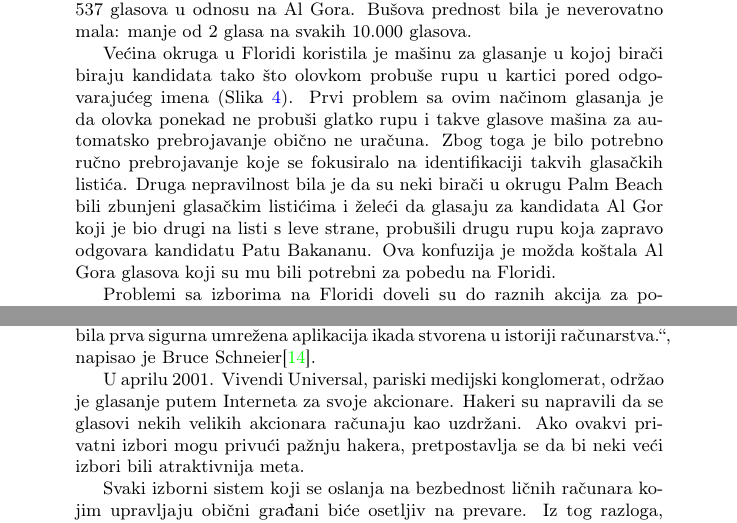
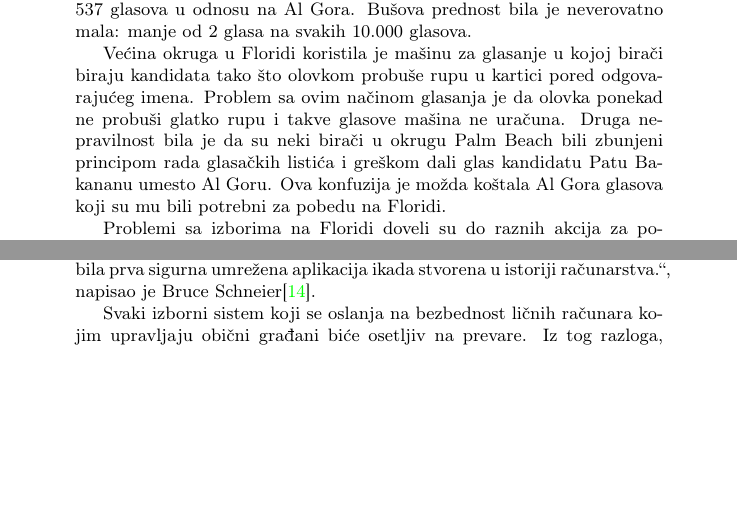
Before and after one commit to ajvaznevena/MNSR, a LaTeX document (Broj_Tema_Prezime1_Prezime2_Prezime3_Prezime4.tex): two parts of pages 10 and 12 of 16, joined at a grey line, cut so that both start at the same text, the shorter picture padded with empty space. The pictures show the PDF file Broj_Tema_Prezime1_Prezime2_Prezime3_Prezime4.pdf that the author committed with the source.

Commit message:
Sitne izmene u delu glasanje putem Interneta

```diff
--- a/Broj_Tema_Prezime1_Prezime2_Prezime3_Prezime4.tex
+++ b/Broj_Tema_Prezime1_Prezime2_Prezime3_Prezime4.tex
@@ -308,7 +308,7 @@ Postoje mnogi načini na koje napadači mogu da naruše bezbednost umreženih ra
 
 Predsednički izbori 2000. godine su bili jedni od najneizvesnijih u istoriji SAD. Presudni su bili izborni glasovi države Florida. Bez njih ni demokrata Al Gor (eng. {\em Al Gore}), ni republikanac Džordž Buš (eng. {\em George V. Bush}) nisu imali većinu glasova. Buš je pobedio sa razlikom od 537 glasova u odnosu na Al Gora. Bušova prednost bila je neverovatno mala: manje od 2 glasa na svakih 10.000 glasova.
 
-Većina okruga u Floridi koristila je mašinu za glasanje u kojoj birači biraju kandidata tako što olovkom probuše rupu u kartici pored odgovarajućeg imena (Slika \ref{fig:butterfly_ballot}). Prvi problem sa ovim načinom glasanja je da olovka ponekad ne probuši glatko rupu i takve glasove mašina za automatsko prebrojavanje obično ne uračuna. Zbog toga je bilo potrebno ručno prebrojavanje koje se fokusiralo na identifikaciji takvih glasačkih listića. Druga nepravilnost bila je da su neki birači u okrugu Palm Beach bili zbunjeni glasačkim listićima i želeći da glasaju za kandidata Al Gor koji je bio drugi na listi s leve strane, probušili drugu rupu koja zapravo odgovara kandidatu Patu Bakananu. Ova konfuzija je možda koštala Al Gora glasova koji su mu bili potrebni za pobedu na Floridi.
+Većina okruga u Floridi koristila je mašinu za glasanje u kojoj birači biraju kandidata tako što olovkom probuše rupu u kartici pored odgovarajućeg imena. Problem sa ovim načinom glasanja je da olovka ponekad ne probuši glatko rupu i takve glasove mašina ne uračuna. Druga nepravilnost bila je da su neki birači u okrugu Palm Beach bili zbunjeni principom rada glasačkih listića i greškom dali glas kandidatu Patu Bakananu umesto Al Goru. Ova konfuzija je možda koštala Al Gora glasova koji su mu bili potrebni za pobedu na Floridi.
 %\begin{figure}[h!]
 %\begin{center}
 %\includegraphics[width=0.6\textwidth]{butterfly_ballot.jpg}
@@ -350,7 +350,7 @@ U ovom poglavlju biće diskutovano o glasanju putem Interneta na osnovu prikazan
 \end{itemize}
 
 ,,Siguran sistem za glasanje putem Interneta je teorijski moguć, ali to bi bila prva sigurna umrežena aplikacija ikada stvorena u istoriji računarstva.‘‘, napisao je Bruce Schneier\cite{online_voting}.\\
-\indent U aprilu 2001. Vivendi Universal, pariski medijski konglomerat, održao je glasanje putem Interneta za svoje akcionare. Hakeri su napravili da se glasovi nekih velikih akcionara računaju kao uzdržani. Ako ovakvi privatni izbori mogu privući pažnju hakera, pretpostavlja se da bi neki veći izbori bili atraktivnija meta.\\
+%\indent U aprilu 2001. Vivendi Universal, pariski medijski konglomerat, održao je glasanje putem Interneta za svoje akcionare. Hakeri su napravili da se glasovi nekih velikih akcionara računaju kao uzdržani. Ako ovakvi privatni izbori mogu privući pažnju hakera, pretpostavlja se da bi neki veći izbori bili atraktivnija meta.\\
 \indent Svaki izborni sistem koji se oslanja na bezbednost ličnih računara kojim upravljaju obični građani biće osetljiv na prevare. Iz tog razloga, postoji jak argument zašto vlada ne bi dozvolila da se na taj način sprovede glasanje.
 
 \section{Zaključak}
```
Also changed, not shown: Broj_Tema_Prezime1_Prezime2_Prezime3_Prezime4.pdf.
